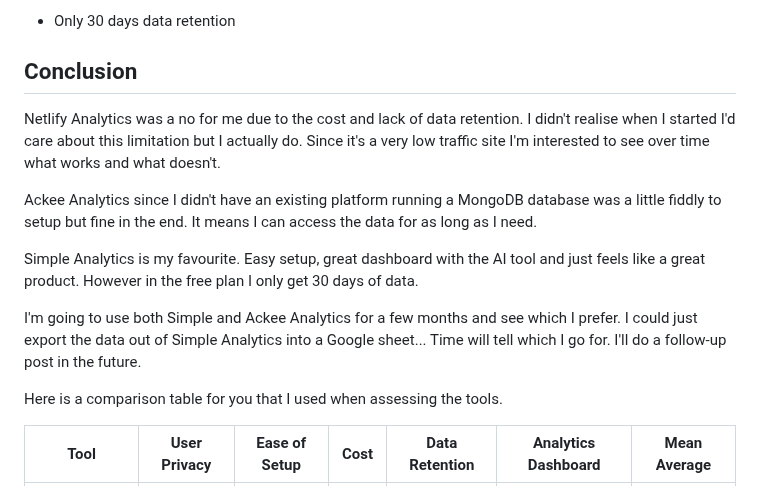
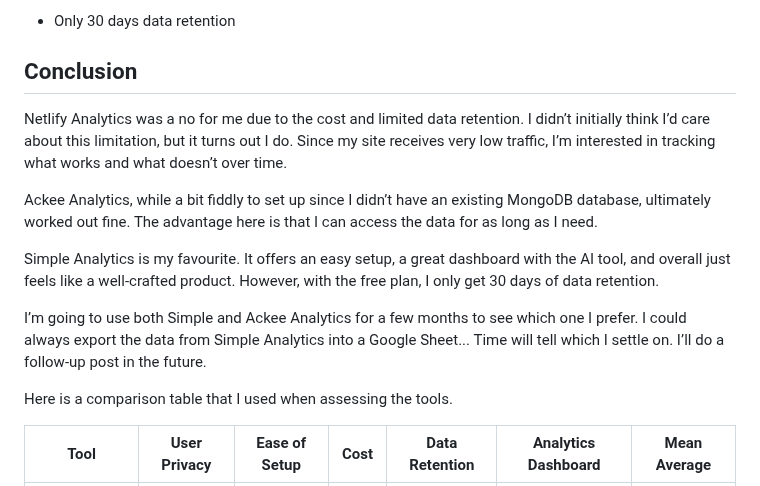
Before and after one commit to stuartjnelson/northern-badger-11ty-blog, a Markdown page: articles/i-want-to-ditch-google-analytics-but-what-for.md, the part around the change. GitHub-like rendering.

Commit message:
docs: proofed conclusion

```diff
--- a/articles/i-want-to-ditch-google-analytics-but-what-for.md
+++ b/articles/i-want-to-ditch-google-analytics-but-what-for.md
@@ -71,15 +71,17 @@ Like the other two tools, Simple Analytics is a server-side data capturing platf
 
 
 ## Conclusion
-Netlify Analytics was a no for me due to the cost and lack of data retention. I didn't realise when I started I'd care about this limitation but I actually do. Since it's a very low traffic site I'm interested to see over time what works and what doesn't.
 
-Ackee Analytics since I didn't have an existing platform running a MongoDB database was a little fiddly to setup but fine in the end. It means I can access the data for as long as I need.
+Netlify Analytics was a no for me due to the cost and limited data retention. I didn’t initially think I’d care about this limitation, but it turns out I do. Since my site receives very low traffic, I’m interested in tracking what works and what doesn’t over time.
 
-Simple Analytics is my favourite. Easy setup, great dashboard with the AI tool and just feels like a great product. However in the free plan I only get 30 days of data.
+Ackee Analytics, while a bit fiddly to set up since I didn’t have an existing MongoDB database, ultimately worked out fine. The advantage here is that I can access the data for as long as I need.
 
-I'm going to use both Simple and Ackee Analytics for a few months and see which I prefer. I could just export the data out of Simple Analytics into a Google sheet... Time will tell which I go for. I'll do a follow-up post in the future.
+Simple Analytics is my favourite. It offers an easy setup, a great dashboard with the AI tool, and overall just feels like a well-crafted product. However, with the free plan, I only get 30 days of data retention.
 
-Here is a comparison table for you that I used when assessing the tools.
+I’m going to use both Simple and Ackee Analytics for a few months to see which one I prefer. I could always export the data from Simple Analytics into a Google Sheet... Time will tell which I settle on. I’ll do a follow-up post in the future.
+
+Here is a comparison table that I used when assessing the tools.
+
 
 | Tool                | User Privacy | Ease of Setup | Cost  | Data Retention | Analytics Dashboard | Mean Average |
 |---------------------|--------------|---------------|-------|----------------|---------------------|--------------|
```
